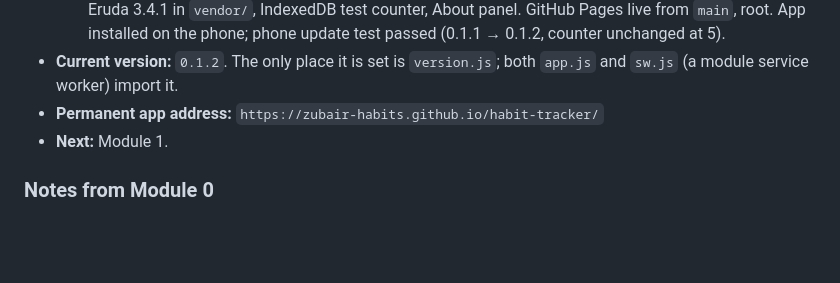
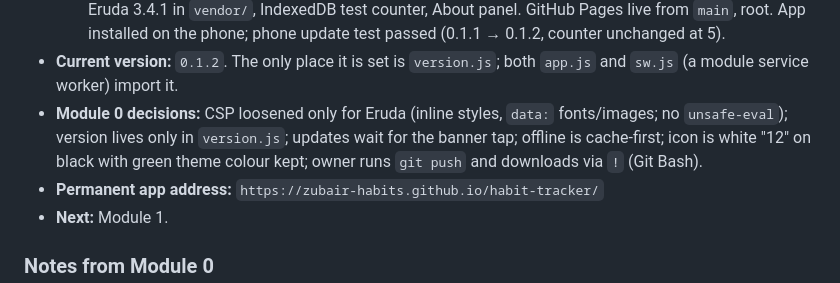
Before and after one commit to zubair-habits/habit-tracker, a Markdown page: CLAUDE.md, the part around the change. Drawn GitHub-style; blank space fills up the shorter version.

Commit message:
Record Module 0 decisions in status
Co-Authored-By: Claude Opus 5.5 <noreply@anthropic.com>
Claude-Session: https://claude.ai/code/session_01G3sTbEfs4ML6gSRK689MX1

```diff
--- a/CLAUDE.md
+++ b/CLAUDE.md
@@ -22,6 +22,7 @@ Update the **Status** section at the end of every session.
   - Claude Code terminal tool installed (v2.1.294, `C:\Users\zzuba\.local\bin`), added to PATH, and started in `app_3`.
   - **Module 0 (2026-10-08):** scaffold, manifest, service worker, update banner, CSP, Dexie 4.0.11 and Eruda 3.4.1 in `vendor/`, IndexedDB test counter, About panel. GitHub Pages live from `main`, root. App installed on the phone; phone update test passed (0.1.1 → 0.1.2, counter unchanged at 5).
 - **Current version:** `0.1.2`. The only place it is set is `version.js`; both `app.js` and `sw.js` (a module service worker) import it.
+- **Module 0 decisions:** CSP loosened only for Eruda (inline styles, `data:` fonts/images; no `unsafe-eval`); version lives only in `version.js`; updates wait for the banner tap; offline is cache-first; icon is white "12" on black with green theme colour kept; owner runs `git push` and downloads via `!` (Git Bash).
 - **Permanent app address:** `https://zubair-habits.github.io/habit-tracker/`
 - **Next:** Module 1.
 
```
